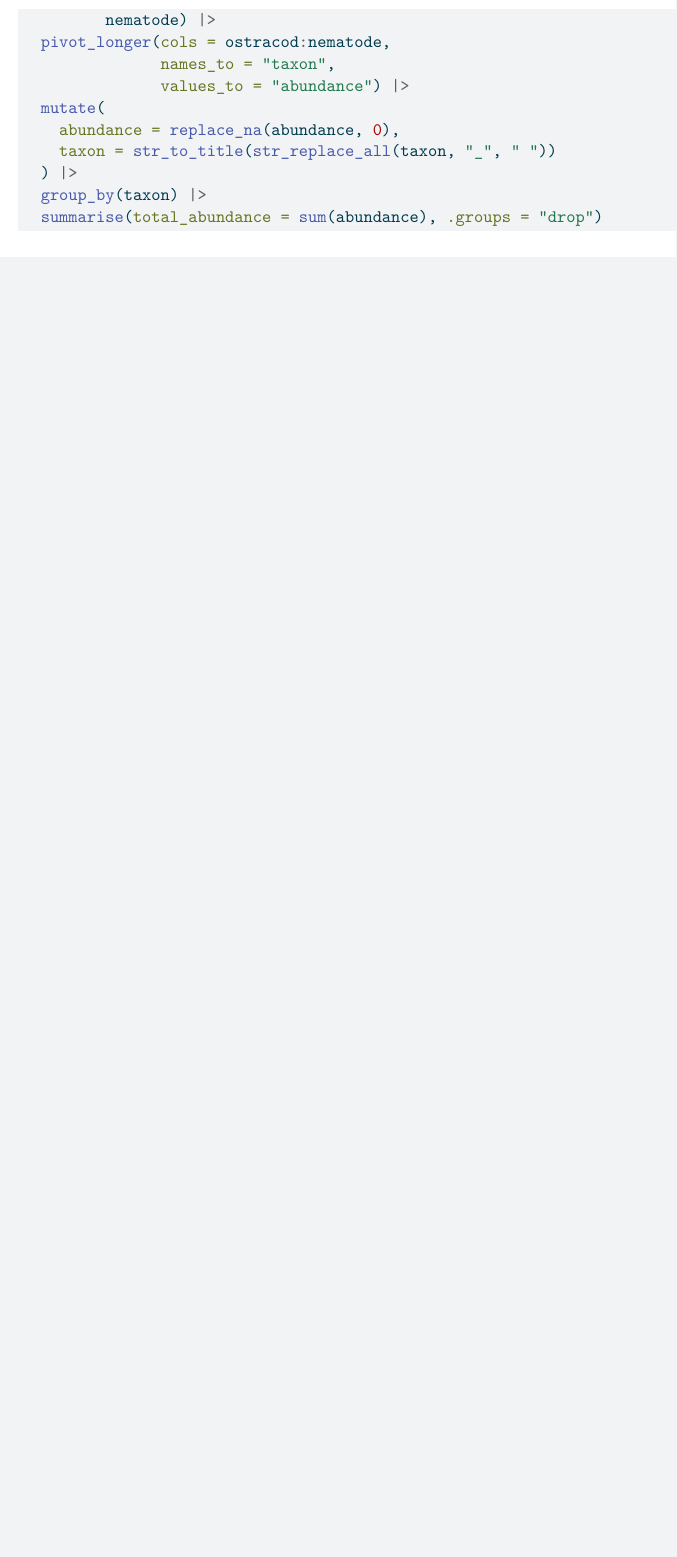
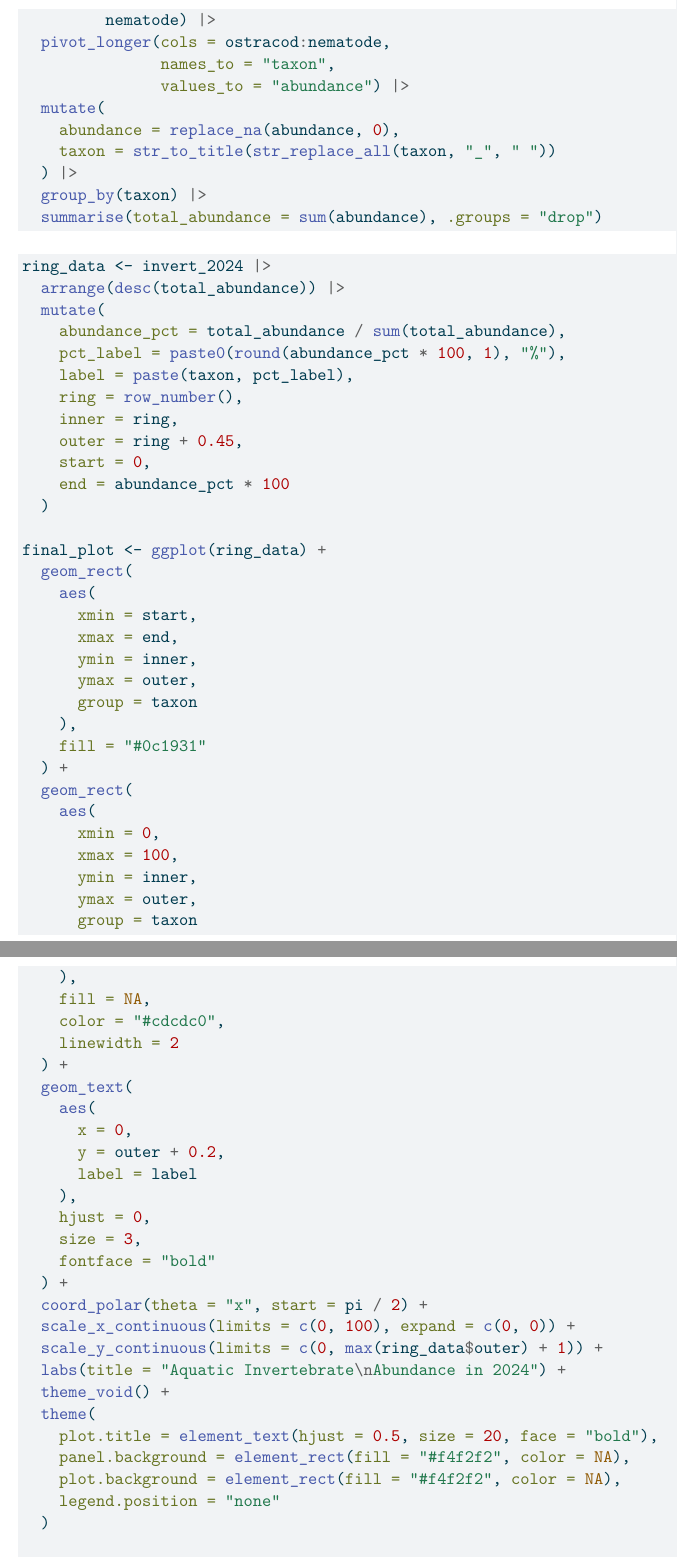
Before and after one commit to Stella-freedberg/intermediate-elective, a Quarto document (code/Intermediate-elective.qmd): part of page 4 of 4 before the commit and two parts of pages 4 and 5 of 6 after it, the two joined at a grey line, cut so that both start at the same text, the shorter picture padded with empty space. The pictures show the output file code/Intermediate-elective.pdf that the author committed with the source.

Commit message:
3. coding figure but dont like how it looks

````diff
--- a/code/Intermediate-elective.qmd
+++ b/code/Intermediate-elective.qmd
@@ -105,3 +105,66 @@
   group_by(taxon) |>
   summarise(total_abundance = sum(abundance), .groups = "drop")
 ```
+
+
+```{r}
+#| fig-width: 8
+#| fig-height: 8
+#| out-width: "100%"
+
+ring_data <- invert_2024 |>
+  arrange(desc(total_abundance)) |>
+  mutate(
+    abundance_pct = total_abundance / sum(total_abundance),
+    pct_label = paste0(round(abundance_pct * 100, 1), "%"),
+    label = paste(taxon, pct_label),
+    ring = row_number(),
+    inner = ring,
+    outer = ring + 0.45,
+    start = 0,
+    end = abundance_pct * 100
+  )
+
+final_plot <- ggplot(ring_data) +
+  geom_rect(
+    aes(
+      xmin = start,
+      xmax = end,
+      ymin = inner,
+      ymax = outer,
+      group = taxon
+    ),
+    fill = "#0c1931"
+  ) +
+  geom_rect(
+    aes(
+      xmin = 0,
+      xmax = 100,
+      ymin = inner,
+      ymax = outer,
+      group = taxon
+    ),
+    fill = NA,
+    color = "#cdcdc0",
+    linewidth = 2
+  ) +
+  geom_text(
+    aes(
+      x = 0,
+      y = outer + 0.2,
+      label = label
+    ),
+    hjust = 0,
+    size = 3,
+    fontface = "bold"
+  ) +
+  coord_polar(theta = "x", start = pi / 2) +
+  scale_x_continuous(limits = c(0, 100), expand = c(0, 0)) +
+  scale_y_continuous(limits = c(0, max(ring_data$outer) + 1)) +
+  labs(title = "Aquatic Invertebrate\nAbundance in 2024") +
+  theme_void() +
+  theme(
+    plot.title = element_text(hjust = 0.5, size = 20, face = "bold"),
+    panel.background = element_rect(fill = "#f4f2f2", color = NA),
+    plot.background = element_rect(fill = "#f4f2f2", color = NA),
+    legend.position = "none"
````
Also changed, not shown: code/Intermediate-elective.pdf, code/Intermediate-elective.qmd (4 more changed lines).
